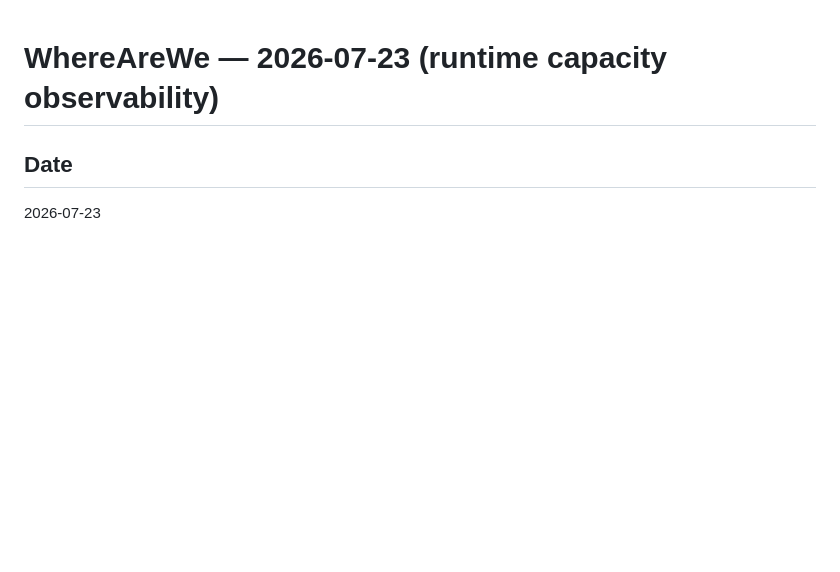
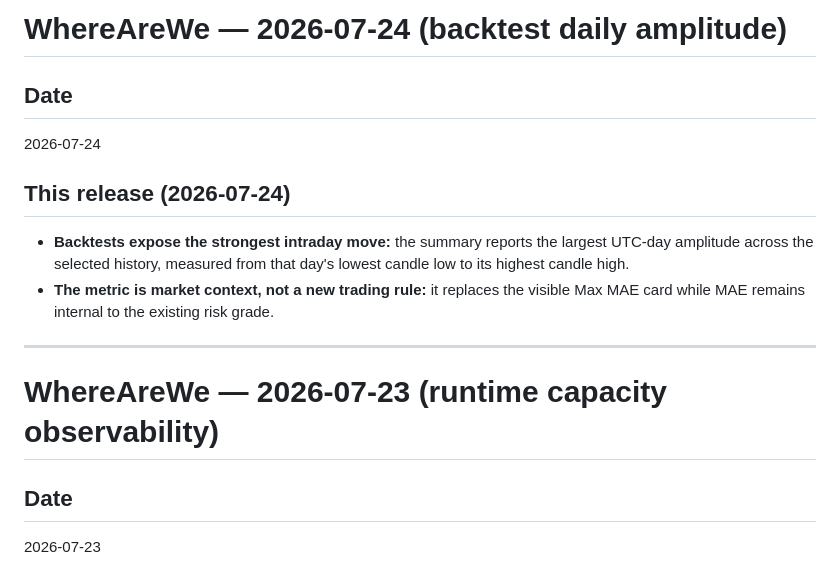
Before and after one commit to kraitebot/ingestion, a Markdown page: WhereAreWe.md, the part around the change. GitHub-like rendering; blank space fills up the shorter version.

Commit message:
docs: record backtest daily amplitude
Co-Authored-By: Codex <codex.com>

```diff
--- a/WhereAreWe.md
+++ b/WhereAreWe.md
@@ -1,3 +1,19 @@
+# WhereAreWe — 2026-07-24 (backtest daily amplitude)
+
+## Date
+
+2026-07-24
+
+## This release (2026-07-24)
+
+- **Backtests expose the strongest intraday move:** the summary reports the
+  largest UTC-day amplitude across the selected history, measured from that
+  day's lowest candle low to its highest candle high.
+- **The metric is market context, not a new trading rule:** it replaces the
+  visible Max MAE card while MAE remains internal to the existing risk grade.
+
+---
+
 # WhereAreWe — 2026-07-23 (runtime capacity observability)
 
 ## Date
```
